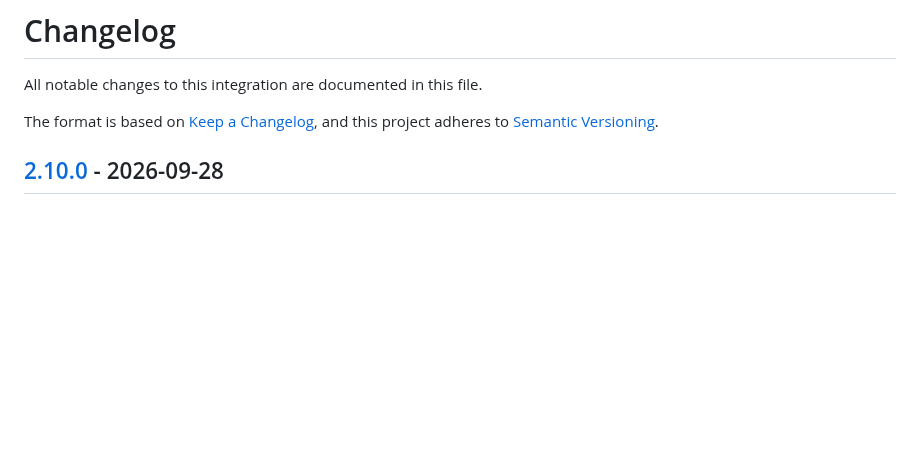
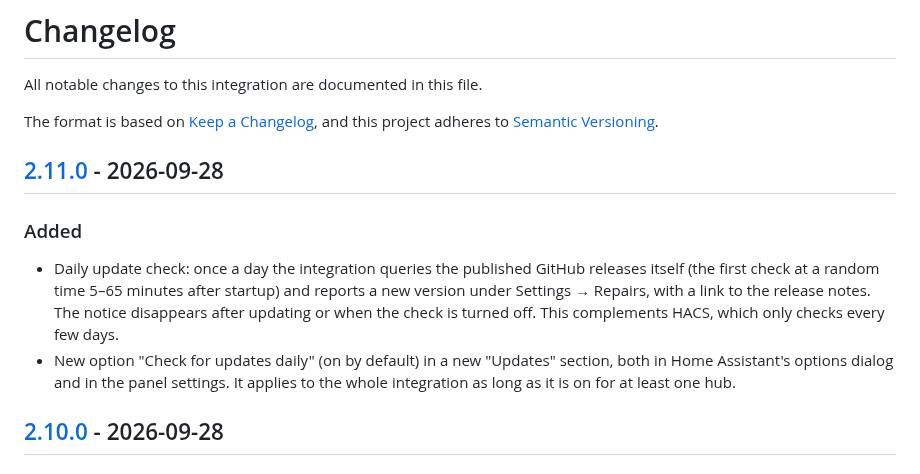
Before and after one commit to Diegofuego871/unifi_dynamic, a Markdown page: CHANGELOG.md, the part around one of its changes. Rendered like a GitHub page; blank space fills up the shorter version.

```diff
--- a/CHANGELOG.md
+++ b/CHANGELOG.md
@@ -4,6 +4,21 @@ All notable changes to this integration are documented in this file.
 
 The format is based on [Keep a Changelog](https://keepachangelog.com/en/1.1.0/),
 and this project adheres to [Semantic Versioning](https://semver.org/).
+
+## [2.11.0] - 2026-09-28
+
+### Added
+
+- Daily update check: once a day the integration queries the published
+  GitHub releases itself (the first check at a random time 5–65 minutes
+  after startup) and reports a new version under Settings → Repairs, with
+  a link to the release notes. The notice disappears after updating or
+  when the check is turned off. This complements HACS, which only checks
+  every few days.
+- New option "Check for updates daily" (on by default) in a new "Updates"
+  section, both in Home Assistant's options dialog and in the panel
+  settings. It applies to the whole integration as long as it is on for at
+  least one hub.
 
 ## [2.10.0] - 2026-09-28
 
```
Also changed, not shown: other parts of CHANGELOG.md (+1 -0 lines), README.de.md (+13 -5 lines), README.md (+12 -5 lines), docs/panel-device-view-en.png, docs/panel-device-view.png, docs/panel-screenshot-en.png, docs/panel-screenshot.png, docs/panel-settings-en.png, docs/panel-settings.png, 10 other files.
